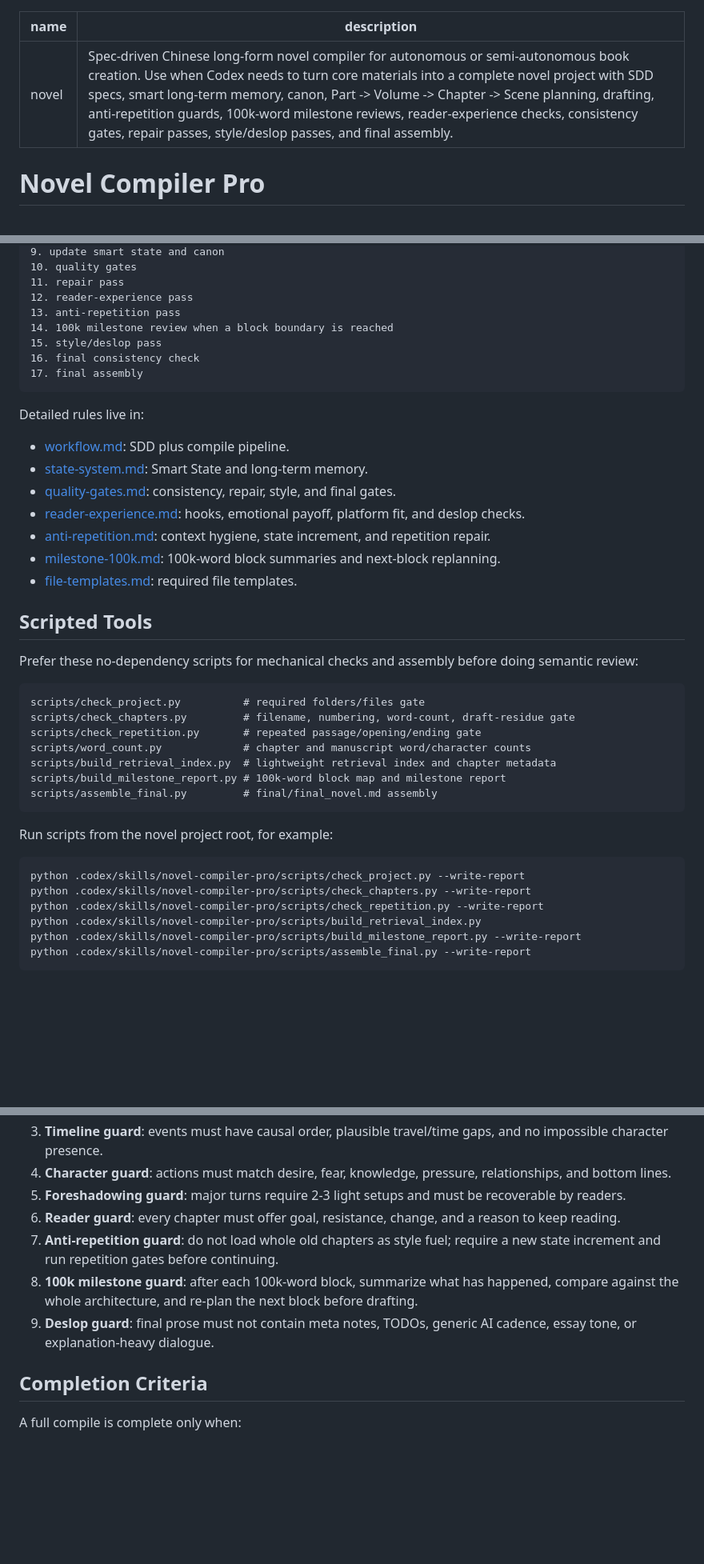
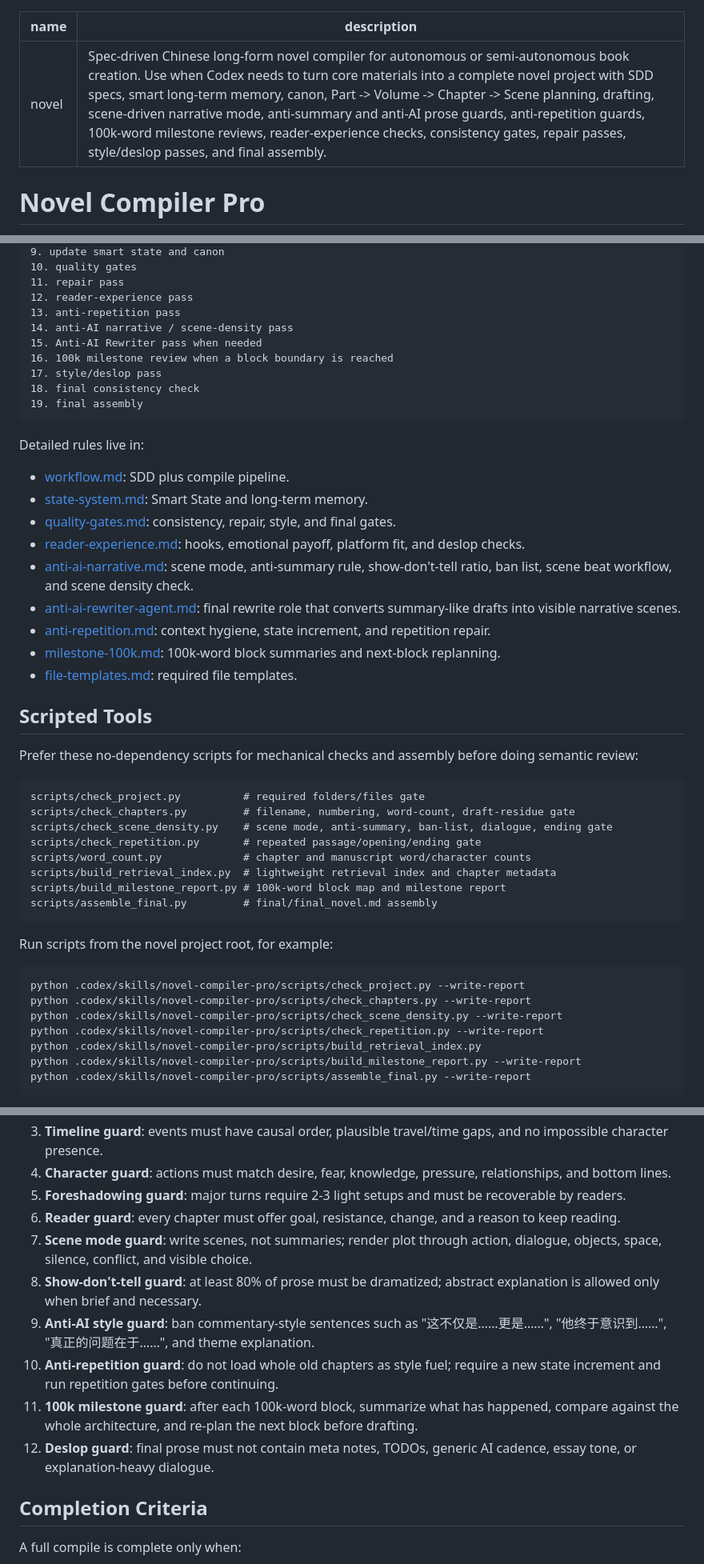
Before and after one commit to DayongRen/Web_Novel_OS, a Markdown page: skills/novel-compiler-pro/SKILL.md, 3 parts joined by grey strips. Shown at 80% size. Rendered like a GitHub page; blank space fills up the shorter version.

Commit message:
Add scene-mode anti-AI guards to novel skill

````diff
--- a/skills/novel-compiler-pro/SKILL.md
+++ b/skills/novel-compiler-pro/SKILL.md
@@ -1,6 +1,6 @@
 ---
 name: novel
-description: Spec-driven Chinese long-form novel compiler for autonomous or semi-autonomous book creation. Use when Codex needs to turn core materials into a complete novel project with SDD specs, smart long-term memory, canon, Part -> Volume -> Chapter -> Scene planning, drafting, anti-repetition guards, 100k-word milestone reviews, reader-experience checks, consistency gates, repair passes, style/deslop passes, and final assembly.
+description: Spec-driven Chinese long-form novel compiler for autonomous or semi-autonomous book creation. Use when Codex needs to turn core materials into a complete novel project with SDD specs, smart long-term memory, canon, Part -> Volume -> Chapter -> Scene planning, drafting, scene-driven narrative mode, anti-summary and anti-AI prose guards, anti-repetition guards, 100k-word milestone reviews, reader-experience checks, consistency gates, repair passes, style/deslop passes, and final assembly.
 ---
 
 # Novel Compiler Pro
@@ -107,10 +112,12 @@ Use this pipeline:
 11. repair pass
 12. reader-experience pass
 13. anti-repetition pass
-14. 100k milestone review when a block boundary is reached
-15. style/deslop pass
-16. final consistency check
-17. final assembly
+14. anti-AI narrative / scene-density pass
+15. Anti-AI Rewriter pass when needed
+16. 100k milestone review when a block boundary is reached
+17. style/deslop pass
+18. final consistency check
+19. final assembly
 ```
 
 Detailed rules live in:
@@ -119,6 +126,8 @@ Detailed rules live in:
 - [state-system.md](references/state-system.md): Smart State and long-term memory.
 - [quality-gates.md](references/quality-gates.md): consistency, repair, style, and final gates.
 - [reader-experience.md](references/reader-experience.md): hooks, emotional payoff, platform fit, and deslop checks.
+- [anti-ai-narrative.md](references/anti-ai-narrative.md): scene mode, anti-summary rule, show-don't-tell ratio, ban list, scene beat workflow, and scene density check.
+- [anti-ai-rewriter-agent.md](references/anti-ai-rewriter-agent.md): final rewrite role that converts summary-like drafts into visible narrative scenes.
 - [anti-repetition.md](references/anti-repetition.md): context hygiene, state increment, and repetition repair.
 - [milestone-100k.md](references/milestone-100k.md): 100k-word block summaries and next-block replanning.
 - [file-templates.md](references/file-templates.md): required file templates.
@@ -130,6 +139,7 @@ Prefer these no-dependency scripts for mechanical checks and assembly before doi
 ```text
 scripts/check_project.py          # required folders/files gate
 scripts/check_chapters.py         # filename, numbering, word-count, draft-residue gate
+scripts/check_scene_density.py    # scene mode, anti-summary, ban-list, dialogue, ending gate
 scripts/check_repetition.py       # repeated passage/opening/ending gate
 scripts/word_count.py             # chapter and manuscript word/character counts
 scripts/build_retrieval_index.py  # lightweight retrieval index and chapter metadata
@@ -142,6 +152,7 @@ Run scripts from the novel project root, for example:
 ```bash
 python .codex/skills/novel-compiler-pro/scripts/check_project.py --write-report
 python .codex/skills/novel-compiler-pro/scripts/check_chapters.py --write-report
+python .codex/skills/novel-compiler-pro/scripts/check_scene_density.py --write-report
 python .codex/skills/novel-compiler-pro/scripts/check_repetition.py --write-report
 python .codex/skills/novel-compiler-pro/scripts/build_retrieval_index.py
 python .codex/skills/novel-compiler-pro/scripts/build_milestone_report.py --write-report
@@ -160,9 +171,12 @@ Always enforce:
 4. **Character guard**: actions must match desire, fear, knowledge, pressure, relationships, and bottom lines.
 5. **Foreshadowing guard**: major turns require 2-3 light setups and must be recoverable by readers.
 6. **Reader guard**: every chapter must offer goal, resistance, change, and a reason to keep reading.
-7. **Anti-repetition guard**: do not load whole old chapters as style fuel; require a new state increment and run repetition gates before continuing.
-8. **100k milestone guard**: after each 100k-word block, summarize what has happened, compare against the whole architecture, and re-plan the next block before drafting.
-9. **Deslop guard**: final prose must not contain meta notes, TODOs, generic AI cadence, essay tone, or explanation-heavy dialogue.
+7. **Scene mode guard**: write scenes, not summaries; render plot through action, dialogue, objects, space, silence, conflict, and visible choice.
+8. **Show-don't-tell guard**: at least 80% of prose must be dramatized; abstract explanation is allowed only when brief and necessary.
+9. **Anti-AI style guard**: ban commentary-style sentences such as "这不仅是……更是……", "他终于意识到……", "真正的问题在于……", and theme explanation.
+10. **Anti-repetition guard**: do not load whole old chapters as style fuel; require a new state increment and run repetition gates before continuing.
+11. **100k milestone guard**: after each 100k-word block, summarize what has happened, compare against the whole architecture, and re-plan the next block before drafting.
+12. **Deslop guard**: final prose must not contain meta notes, TODOs, generic AI cadence, essay tone, or explanation-heavy dialogue.
 
 ## Completion Criteria
 
````
Also changed, not shown: other parts of skills/novel-compiler-pro/SKILL.md (+5 -0 lines).
